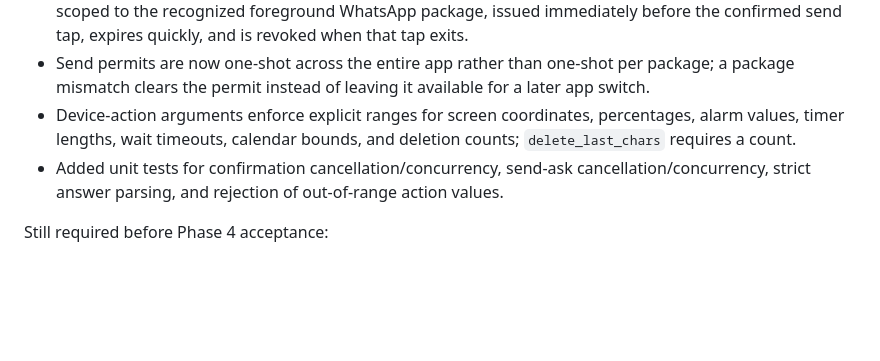
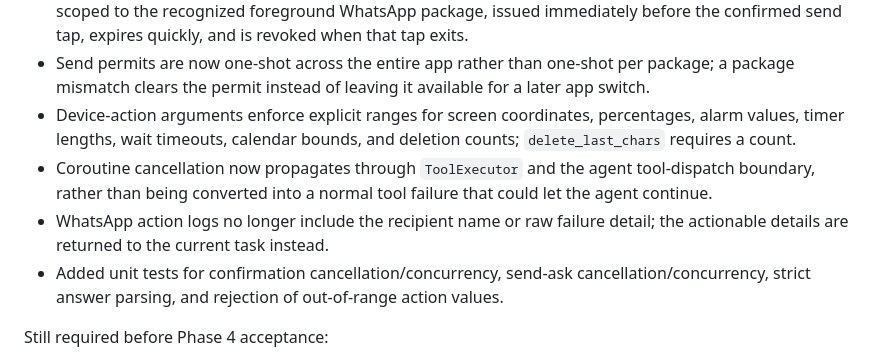
Before and after one commit to whitesr09/JARVIS-2.0, a Markdown page: PHASED-IMPROVEMENT-PLAN.md, the part around the change. GitHub-like rendering; blank space fills up the shorter version.

Commit message:
docs: record cancellation and send-log safety fixes

```diff
--- a/PHASED-IMPROVEMENT-PLAN.md
+++ b/PHASED-IMPROVEMENT-PLAN.md
@@ -63,6 +63,8 @@ Implemented on the working branch:
 - WhatsApp sends no longer grant a permit to both regular and Business package variants. The permit is scoped to the recognized foreground WhatsApp package, issued immediately before the confirmed send tap, expires quickly, and is revoked when that tap exits.
 - Send permits are now one-shot across the entire app rather than one-shot per package; a package mismatch clears the permit instead of leaving it available for a later app switch.
 - Device-action arguments enforce explicit ranges for screen coordinates, percentages, alarm values, timer lengths, wait timeouts, calendar bounds, and deletion counts; `delete_last_chars` requires a count.
+- Coroutine cancellation now propagates through `ToolExecutor` and the agent tool-dispatch boundary, rather than being converted into a normal tool failure that could let the agent continue.
+- WhatsApp action logs no longer include the recipient name or raw failure detail; the actionable details are returned to the current task instead.
 - Added unit tests for confirmation cancellation/concurrency, send-ask cancellation/concurrency, strict answer parsing, and rejection of out-of-range action values.
 
 Still required before Phase 4 acceptance:
```
